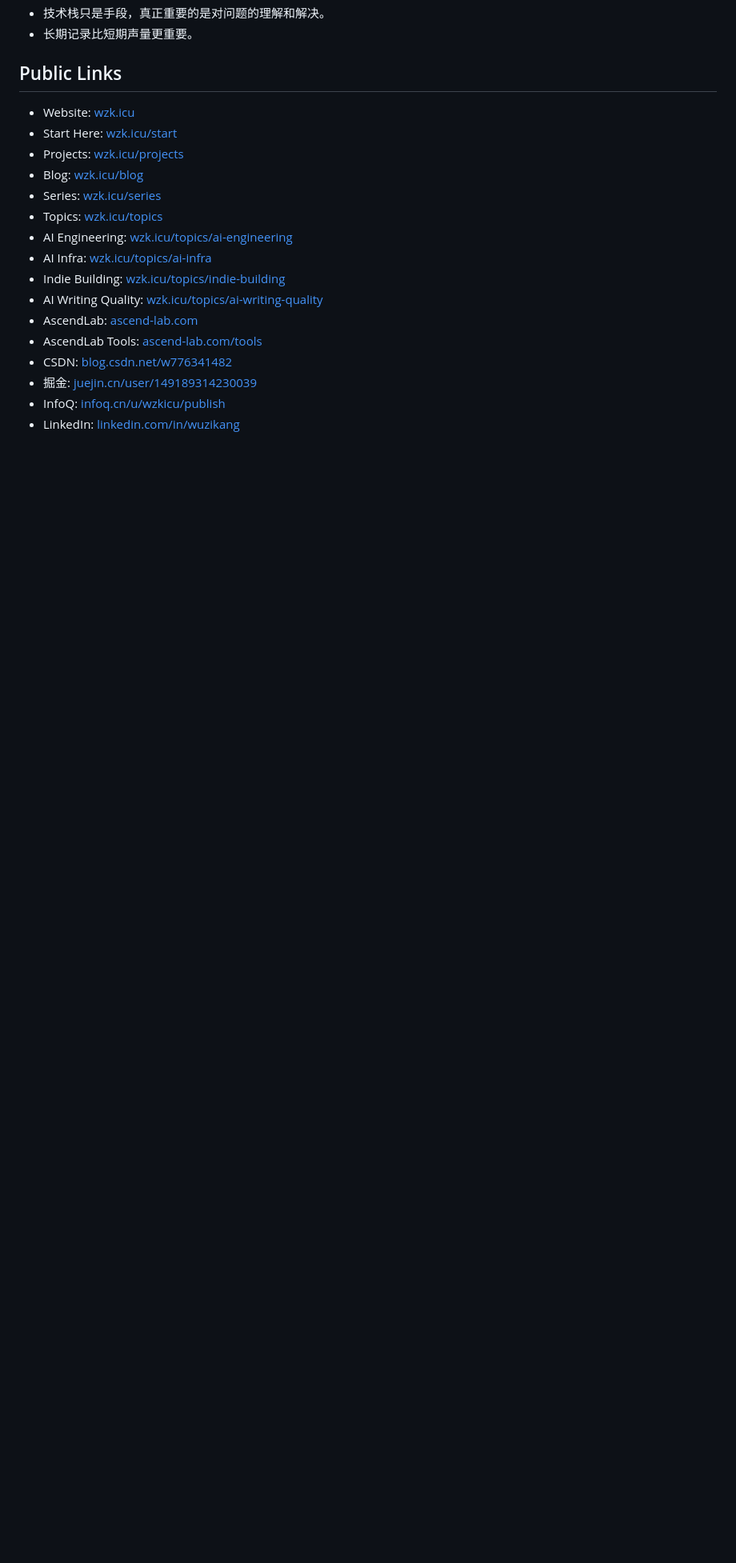
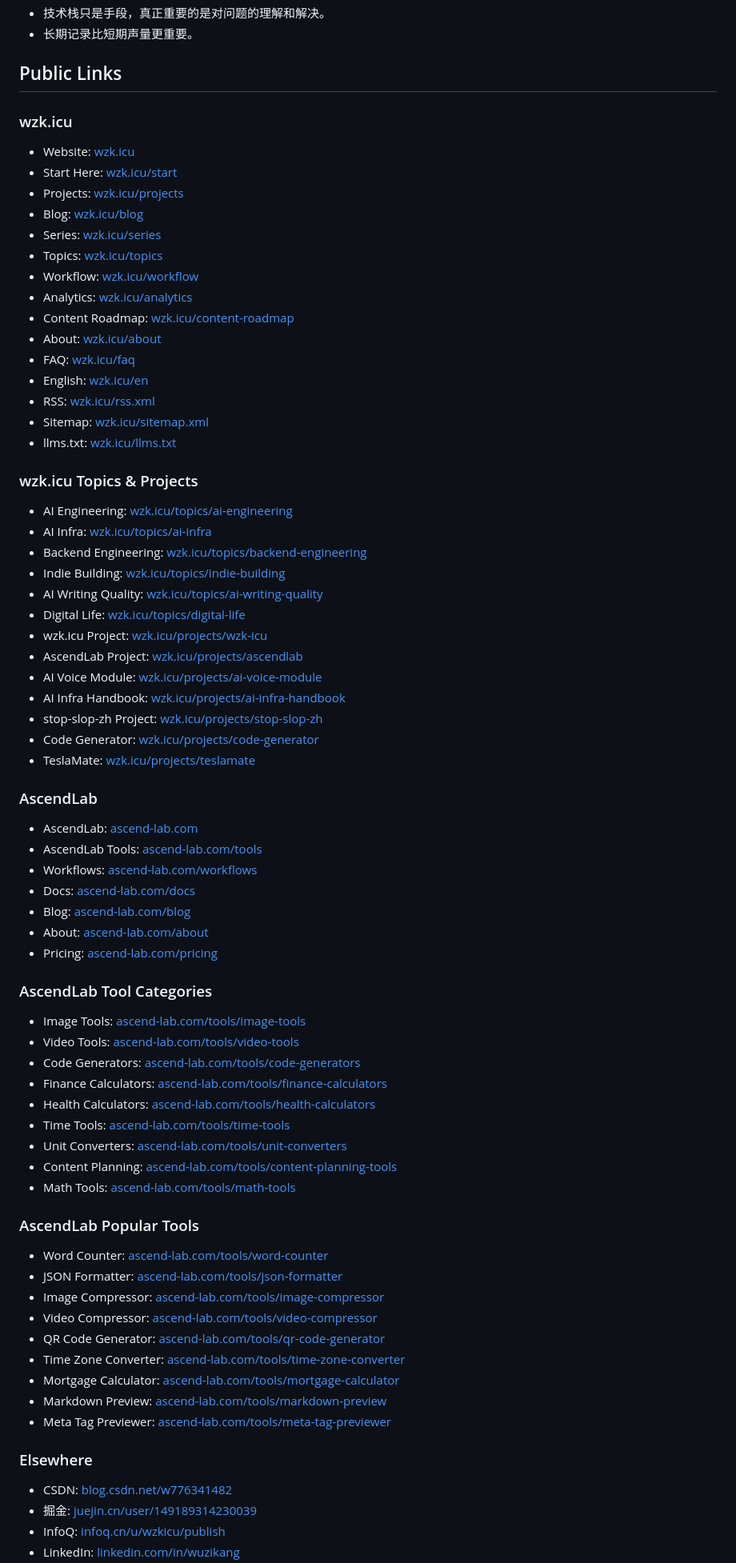
Before and after one commit to wdkang123/wdkang123, a Markdown page: README.md, the part around one of its changes. Shown at 80% size. Rendered like a GitHub page; blank space fills up the shorter version.

Commit message:
Expand public profile links

```diff
--- a/README.md
+++ b/README.md
@@ -92,18 +92,76 @@ Codex / Claude Code / ChatGPT-style AI workflows、prompt engineering、technica
 
 ## Public Links
 
+### wzk.icu
+
 - Website: [wzk.icu](https://wzk.icu/)
 - Start Here: [wzk.icu/start](https://wzk.icu/start/)
 - Projects: [wzk.icu/projects](https://wzk.icu/projects/)
 - Blog: [wzk.icu/blog](https://wzk.icu/blog/)
 - Series: [wzk.icu/series](https://wzk.icu/series/)
 - Topics: [wzk.icu/topics](https://wzk.icu/topics/)
+- Workflow: [wzk.icu/workflow](https://wzk.icu/workflow/)
+- Analytics: [wzk.icu/analytics](https://wzk.icu/analytics/)
+- Content Roadmap: [wzk.icu/content-roadmap](https://wzk.icu/content-roadmap/)
+- About: [wzk.icu/about](https://wzk.icu/about/)
+- FAQ: [wzk.icu/faq](https://wzk.icu/faq/)
+- English: [wzk.icu/en](https://wzk.icu/en/)
+- RSS: [wzk.icu/rss.xml](https://wzk.icu/rss.xml)
+- Sitemap: [wzk.icu/sitemap.xml](https://wzk.icu/sitemap.xml)
+- llms.txt: [wzk.icu/llms.txt](https://wzk.icu/llms.txt)
+
+### wzk.icu Topics & Projects
+
 - AI Engineering: [wzk.icu/topics/ai-engineering](https://wzk.icu/topics/ai-engineering/)
 - AI Infra: [wzk.icu/topics/ai-infra](https://wzk.icu/topics/ai-infra/)
+- Backend Engineering: [wzk.icu/topics/backend-engineering](https://wzk.icu/topics/backend-engineering/)
 - Indie Building: [wzk.icu/topics/indie-building](https://wzk.icu/topics/indie-building/)
 - AI Writing Quality: [wzk.icu/topics/ai-writing-quality](https://wzk.icu/topics/ai-writing-quality/)
+- Digital Life: [wzk.icu/topics/digital-life](https://wzk.icu/topics/digital-life/)
+- wzk.icu Project: [wzk.icu/projects/wzk-icu](https://wzk.icu/projects/wzk-icu/)
+- AscendLab Project: [wzk.icu/projects/ascendlab](https://wzk.icu/projects/ascendlab/)
+- AI Voice Module: [wzk.icu/projects/ai-voice-module](https://wzk.icu/projects/ai-voice-module/)
+- AI Infra Handbook: [wzk.icu/projects/ai-infra-handbook](https://wzk.icu/projects/ai-infra-handbook/)
+- stop-slop-zh Project: [wzk.icu/projects/stop-slop-zh](https://wzk.icu/projects/stop-slop-zh/)
+- Code Generator: [wzk.icu/projects/code-generator](https://wzk.icu/projects/code-generator/)
+- TeslaMate: [wzk.icu/projects/teslamate](https://wzk.icu/projects/teslamate/)
+
+### AscendLab
+
 - AscendLab: [ascend-lab.com](https://ascend-lab.com/)
 - AscendLab Tools: [ascend-lab.com/tools](https://ascend-lab.com/tools)
+- Workflows: [ascend-lab.com/workflows](https://ascend-lab.com/workflows)
+- Docs: [ascend-lab.com/docs](https://ascend-lab.com/docs)
+- Blog: [ascend-lab.com/blog](https://ascend-lab.com/blog)
+- About: [ascend-lab.com/about](https://ascend-lab.com/about)
+- Pricing: [ascend-lab.com/pricing](https://ascend-lab.com/pricing)
+
+### AscendLab Tool Categories
+
+- Image Tools: [ascend-lab.com/tools/image-tools](https://ascend-lab.com/tools/image-tools)
+- Video Tools: [ascend-lab.com/tools/video-tools](https://ascend-lab.com/tools/video-tools)
+- Code Generators: [ascend-lab.com/tools/code-generators](https://ascend-lab.com/tools/code-generators)
+- Finance Calculators: [ascend-lab.com/tools/finance-calculators](https://ascend-lab.com/tools/finance-calculators)
+- Health Calculators: [ascend-lab.com/tools/health-calculators](https://ascend-lab.com/tools/health-calculators)
+- Time Tools: [ascend-lab.com/tools/time-tools](https://ascend-lab.com/tools/time-tools)
+- Unit Converters: [ascend-lab.com/tools/unit-converters](https://ascend-lab.com/tools/unit-converters)
+- Content Planning: [ascend-lab.com/tools/content-planning-tools](https://ascend-lab.com/tools/content-planning-tools)
+- Math Tools: [ascend-lab.com/tools/math-tools](https://ascend-lab.com/tools/math-tools)
+
+### AscendLab Popular Tools
+
+- Word Counter: [ascend-lab.com/tools/word-counter](https://ascend-lab.com/tools/word-counter)
+- JSON Formatter: [ascend-lab.com/tools/json-formatter](https://ascend-lab.com/tools/json-formatter)
+- Image Compressor: [ascend-lab.com/tools/image-compressor](https://ascend-lab.com/tools/image-compressor)
+- Video Compressor: [ascend-lab.com/tools/video-compressor](https://ascend-lab.com/tools/video-compressor)
+- QR Code Generator: [ascend-lab.com/tools/qr-code-generator](https://ascend-lab.com/tools/qr-code-generator)
+- Time Zone Converter: [ascend-lab.com/tools/time-zone-converter](https://ascend-lab.com/tools/time-zone-converter)
+- Mortgage Calculator: [ascend-lab.com/tools/mortgage-calculator](https://ascend-lab.com/tools/mortgage-calculator)
+- Markdown Preview: [ascend-lab.com/tools/markdown-preview](https://ascend-lab.com/tools/markdown-preview)
+- Meta Tag Previewer: [ascend-lab.com/tools/meta-tag-previewer](https://ascend-lab.com/tools/meta-tag-previewer)
+
+### Elsewhere
+
 - CSDN: [blog.csdn.net/w776341482](https://blog.csdn.net/w776341482)
 - 掘金: [juejin.cn/user/149189314230039](https://juejin.cn/user/149189314230039)
 - InfoQ: [infoq.cn/u/wzkicu/publish](https://www.infoq.cn/u/wzkicu/publish)
```
Also changed, not shown: other parts of README.md (+1 -0 lines).
